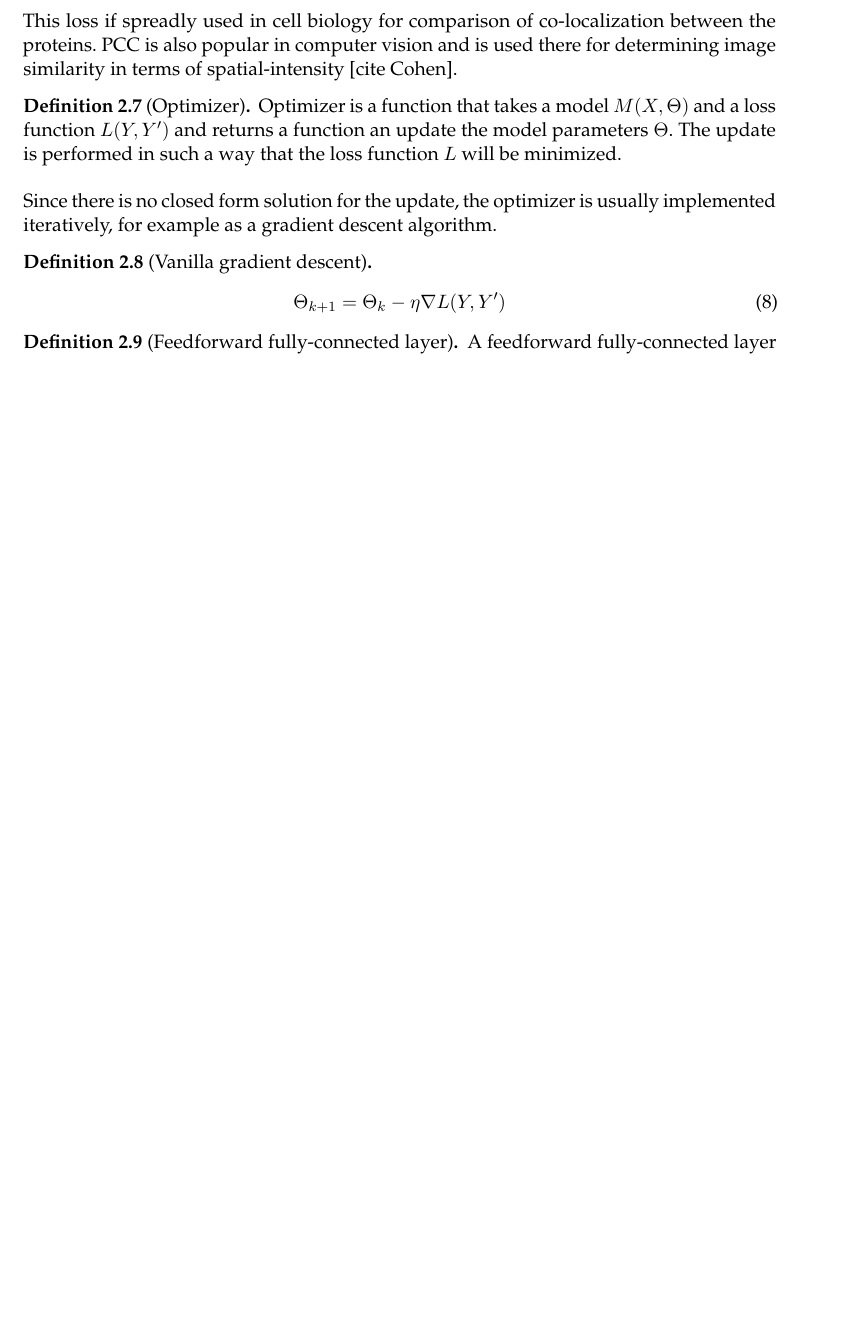
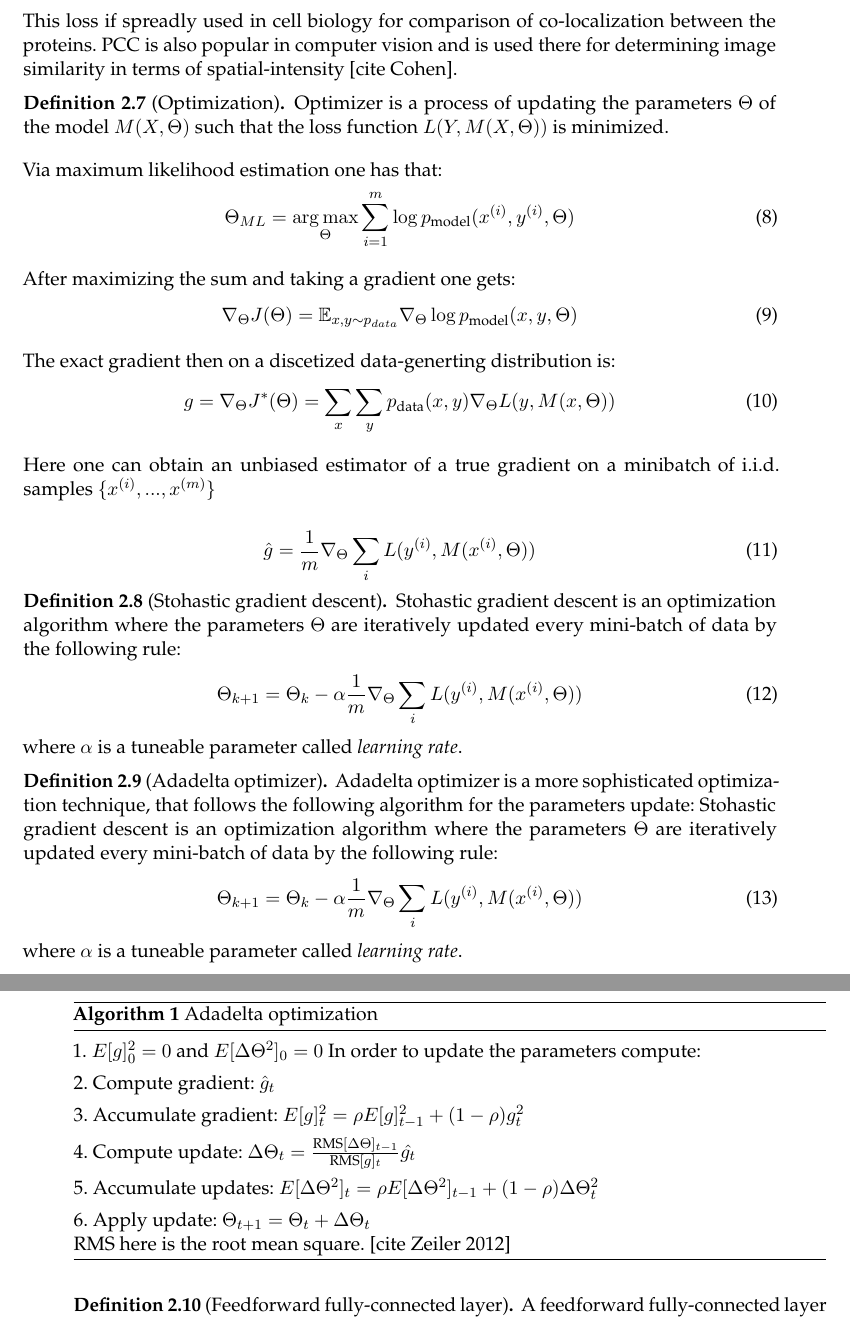
Before and after one commit to Eugeny/final-master-thesis, a LaTeX document (ba.tex, which reads content/domain knowledge/neural networks.tex, imports.tex): part of page 18 of 55 before the commit and two parts of pages 18 and 19 of 56 after it, the two joined at a grey line, cut so that both start at the same text, the shorter picture padded with empty space. Compiled offline with pdfLaTeX.

```diff
--- a/content/domain knowledge/neural networks.tex
+++ b/content/domain knowledge/neural networks.tex
@@ -51,16 +52,57 @@
 	This loss if spreadly used in cell biology for comparison of co-localization between the proteins. PCC is also popular in computer vision and is used there for determining image similarity in terms of spatial-intensity [cite Cohen].
 \end{definition}
 
-\begin{definition}[Optimizer]
-	Optimizer is a function that takes a model $M(X, \Theta)$ and a loss function $L(Y, Y^\prime)$ and returns a function an update the model parameters $\Theta$. The update is performed in such a way that the loss function $L$ will be minimized.
+\begin{definition}[Optimization]
+	Optimizer is a process of updating the parameters $\Theta$ of the model $M(X, \Theta)$ such that the loss function $L(Y, M(X, \Theta))$ is minimized.
 \end{definition}
 
-Since there is no closed form solution for the update, the optimizer is usually implemented iteratively, for example as a gradient descent algorithm.
+Via maximum likelihood estimation one has that:
+\begin{equation}
+	\Theta_{ML} = \argmax\limits_{\Theta} \sum_{i=1}^{m} \log{p_{\text{model}}(x^{(i)}, y^{(i)}, \Theta)}
+\end{equation}
 
-\begin{definition}[Vanilla gradient descent]
+After maximizing the sum and taking a gradient one gets:
+\begin{equation}
+	\nabla_{\Theta} J(\Theta) = \mathbb{E}_{x, y \sim p_{data}} \nabla_{\Theta} \log{p_{\text{model}}(x, y, \Theta)}
+\end{equation}
+
+The exact gradient then on a discetized data-generting distribution is:
+\begin{equation}
+	g = \nabla_{\Theta} J^*(\Theta) = \sum_{x} \sum_{y}{p_{\text{data}}(x, y) \nabla_{\Theta} L(y, M(x, \Theta))}
+\end{equation}
+
+Here one can obtain an unbiased estimator of a true gradient on a minibatch of i.i.d. samples $\{x^{(i)}, ..., x^{(m)}\}$
+
+\begin{equation}
+	\hat{g} = \frac{1}{m} \nabla_\Theta \sum_{i} L(y^{(i)}, M(x^{(i)}, \Theta))
+\end{equation}
+
+\begin{definition}[Stohastic gradient descent]
+	Stohastic gradient descent is an optimization algorithm where the parameters $\Theta$ are iteratively updated every mini-batch of data by the following rule:
 	\begin{equation}
-		\Theta_{k+1} = \Theta_k - \eta \nabla L(Y, Y^\prime)
+		\Theta_{k+1} = \Theta_k - \alpha \frac{1}{m} \nabla_\Theta \sum_{i} L(y^{(i)}, M(x^{(i)}, \Theta))
 	\end{equation}
+	where $\alpha$ is a tuneable parameter called \textit {learning rate}.
+\end{definition}
+
+\begin{definition}[Adadelta optimizer]
+	Adadelta optimizer is a more sophisticated optimization technique, that follows the following algorithm for the parameters update:
+	\begin{algorithm}
+		\caption{Adadelta optimization}\label{alg:adadelta}
+		\item 1. $E[g]^2_0 = 0$ and $E[\Delta \Theta^2]_0 = 0$
+		In order to update the parameters compute:
+		\item 2. Compute gradient: $\hat{g}_t$
+		\item 3. Accumulate gradient: $E[g]^2_t = \rho E[g]^2_{t - 1} + (1 - \rho)g_t^2$
+		\item 4. Compute update: $\Delta \Theta_t = \frac{\text{RMS}[\Delta \Theta]_{t-1}}{\text{RMS}[g]_t} \hat{g_t}$
+		\item 5. Accumulate updates: $E[\Delta \Theta^2]_t = \rho E[\Delta \Theta^2]_{t-1} + (1 - \rho) \Delta \Theta^2_t$
+		\item 6. Apply update: $\Theta_{t+1} = \Theta_t + \Delta \Theta_t$ \\
+		RMS here is the root mean square. [cite Zeiler 2012]
+	\end{algorithm}
+	Stohastic gradient descent is an optimization algorithm where the parameters $\Theta$ are iteratively updated every mini-batch of data by the following rule:
+	\begin{equation}
+		\Theta_{k+1} = \Theta_k - \alpha \frac{1}{m} \nabla_\Theta \sum_{i} L(y^{(i)}, M(x^{(i)}, \Theta))
+	\end{equation}
+	where $\alpha$ is a tuneable parameter called \textit {learning rate}.
 \end{definition}
 
 \begin{definition}[Feedforward fully-connected layer]
--- a/imports.tex
+++ b/imports.tex
@@ -139,6 +139,8 @@
 % (thx @ Markus Brenneis)
 %\DeclareDelimFormat[cbx@textcite]{nameyeardelim}{\addspace}
 
+\DeclareMathOperator*{\argmax}{arg\,max}
+\DeclareMathOperator*{\argmin}{arg\,min}
 
 
 \ifthenelse{\equal{\sprache}{deutsch}}{
```
Also changed, not shown: content/domain knowledge/neural networks.tex (29 more changed lines), 12 other files.
